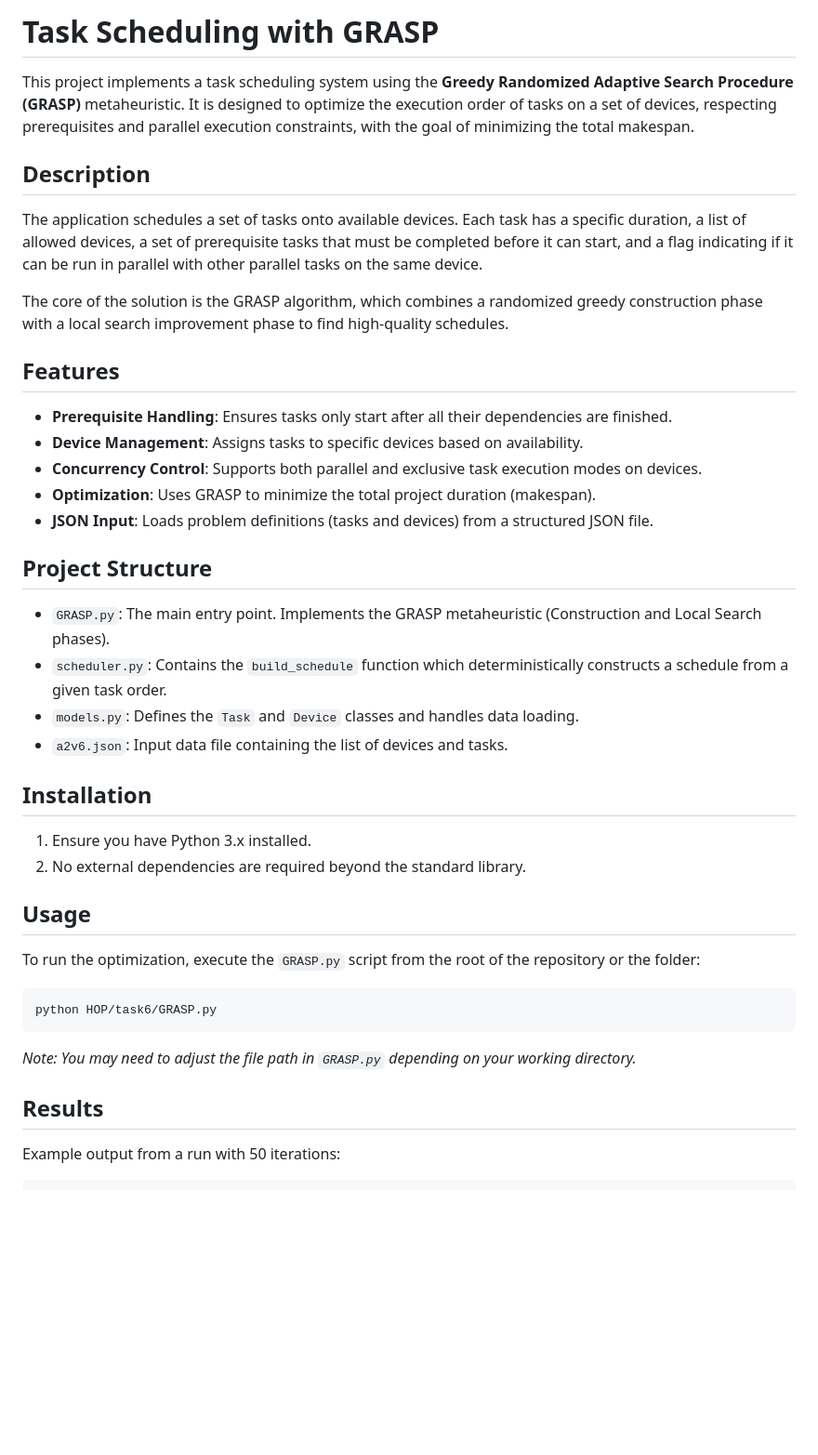
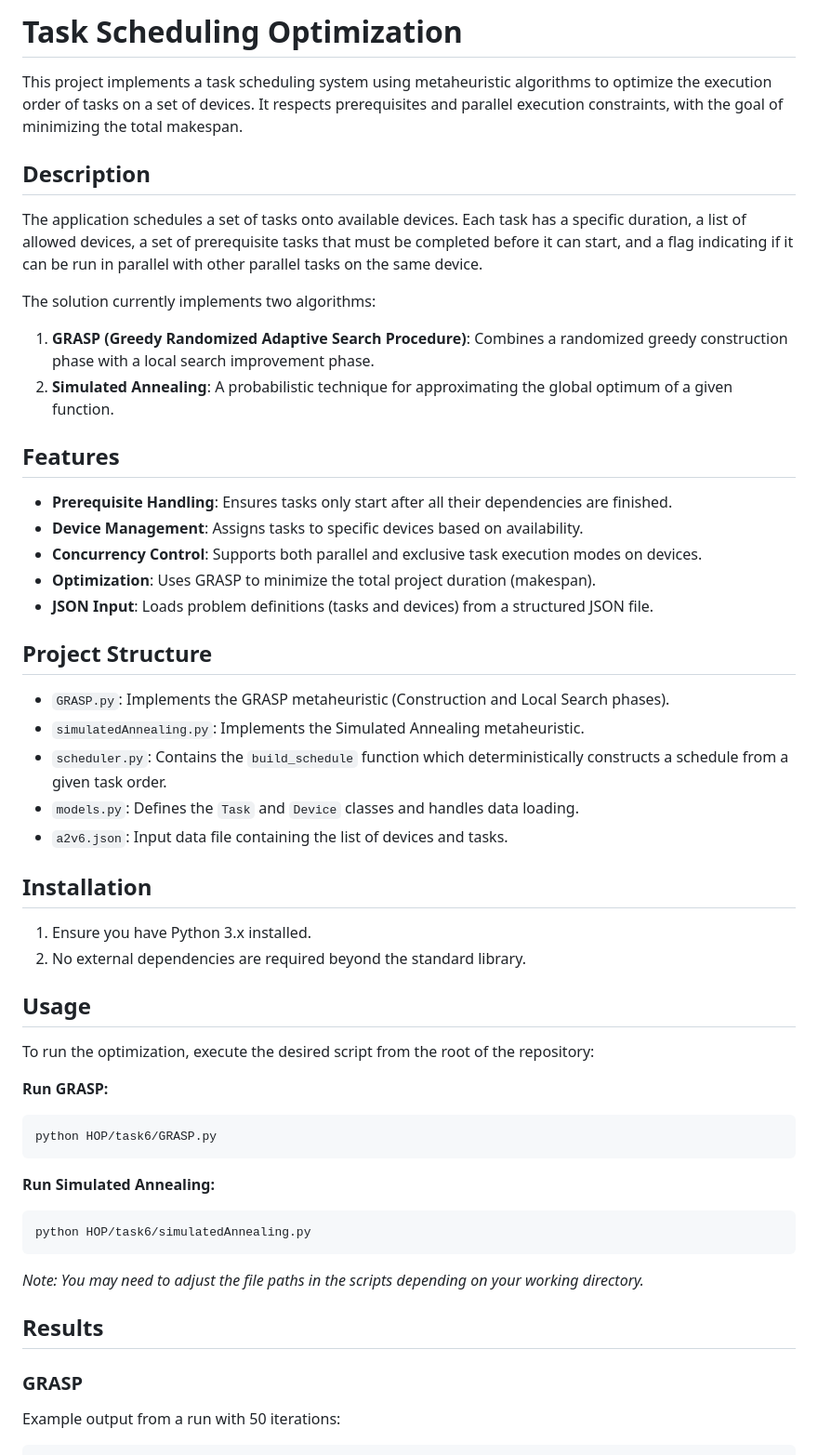
Before and after one commit to Archi831/TUKE-studies, a Markdown page: HOP/task6/README.md, the part around one of its changes. Shown at 93% size. Rendered like a GitHub page; blank space fills up the shorter version.

````diff
--- a/HOP/task6/README.md
+++ b/HOP/task6/README.md
@@ -1,12 +1,14 @@
-# Task Scheduling with GRASP
+# Task Scheduling Optimization
 
-This project implements a task scheduling system using the **Greedy Randomized Adaptive Search Procedure (GRASP)** metaheuristic. It is designed to optimize the execution order of tasks on a set of devices, respecting prerequisites and parallel execution constraints, with the goal of minimizing the total makespan.
+This project implements a task scheduling system using metaheuristic algorithms to optimize the execution order of tasks on a set of devices. It respects prerequisites and parallel execution constraints, with the goal of minimizing the total makespan.
 
 ## Description
 
 The application schedules a set of tasks onto available devices. Each task has a specific duration, a list of allowed devices, a set of prerequisite tasks that must be completed before it can start, and a flag indicating if it can be run in parallel with other parallel tasks on the same device.
 
-The core of the solution is the GRASP algorithm, which combines a randomized greedy construction phase with a local search improvement phase to find high-quality schedules.
+The solution currently implements two algorithms:
+1. **GRASP (Greedy Randomized Adaptive Search Procedure)**: Combines a randomized greedy construction phase with a local search improvement phase.
+2. **Simulated Annealing**: A probabilistic technique for approximating the global optimum of a given function.
 
 ## Features
 
@@ -18,7 +20,8 @@ The core of the solution is the GRASP algorithm, which combines a randomized gre
 
 ## Project Structure
 
-- `GRASP.py`: The main entry point. Implements the GRASP metaheuristic (Construction and Local Search phases).
+- `GRASP.py`: Implements the GRASP metaheuristic (Construction and Local Search phases).
+- `simulatedAnnealing.py`: Implements the Simulated Annealing metaheuristic.
 - `scheduler.py`: Contains the `build_schedule` function which deterministically constructs a schedule from a given task order.
 - `models.py`: Defines the `Task` and `Device` classes and handles data loading.
 - `a2v6.json`: Input data file containing the list of devices and tasks.
@@ -30,16 +33,23 @@ The core of the solution is the GRASP algorithm, which combines a randomized gre
 
 ## Usage
 
-To run the optimization, execute the `GRASP.py` script from the root of the repository or the folder:
+To run the optimization, execute the desired script from the root of the repository:
 
+**Run GRASP:**
 ```bash
 python HOP/task6/GRASP.py
 ```
 
-*Note: You may need to adjust the file path in `GRASP.py` depending on your working directory.*
+**Run Simulated Annealing:**
+```bash
+python HOP/task6/simulatedAnnealing.py
+```
+
+*Note: You may need to adjust the file paths in the scripts depending on your working directory.*
 
 ## Results
 
+### GRASP
 Example output from a run with 50 iterations:
 
 ```text
````
Also changed, not shown: other parts of HOP/task6/README.md (+30 -9 lines).
